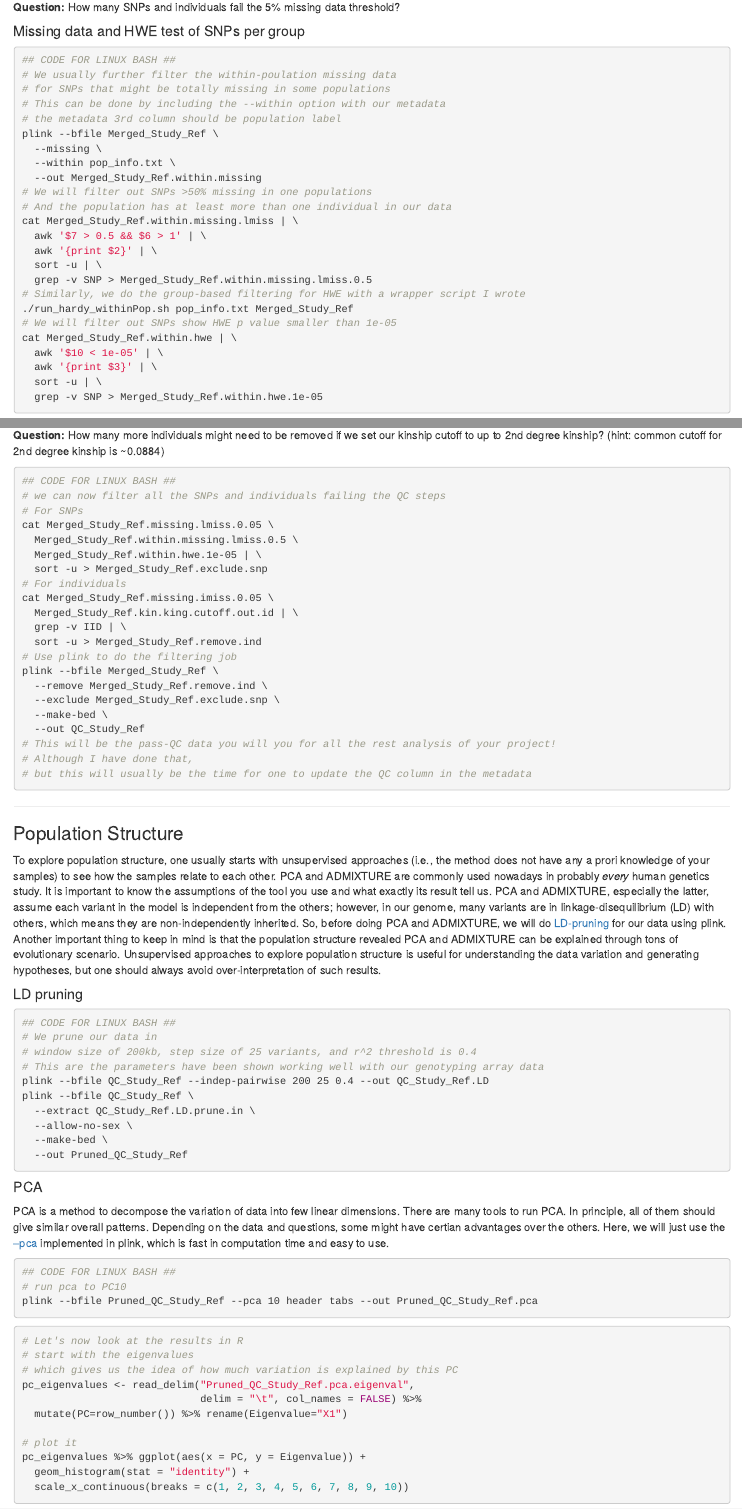
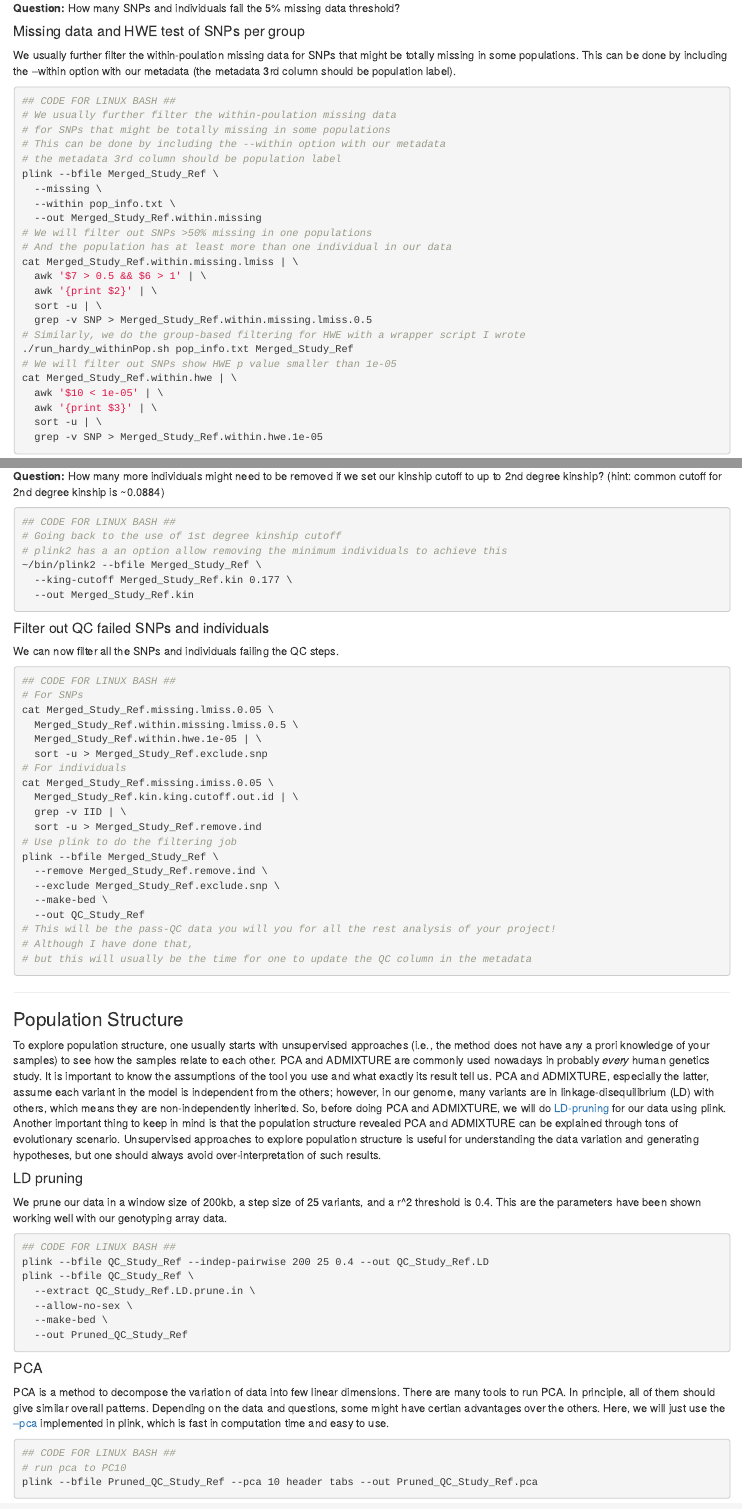
Before and after one commit to dangliu/Workshop_Thailand, an R Markdown document (workshop_Thai.Rmd): the page in a window 1100 px wide, from 8990 px down before the commit and from 9000 px down after it, so that both start at the same text, and a second part further down, joined at a grey line. The pictures show the output file workshop_Thai.html that the author committed with the source, opened offline.

Commit message:
Add files via upload

````diff
--- a/workshop_Thai.Rmd
+++ b/workshop_Thai.Rmd
@@ -234,9 +235,8 @@ cat Merged_Study_Ref.missing.imiss | \
 
 __Question:__ How many SNPs and individuals fail the 5% missing data threshold?
 
-
-#### Missing data and HWE test of SNPs per group
-
+#### Missing data and HWE test of SNPs per group \
+We usually further filter the within-poulation missing data for SNPs that might be totally missing in some populations. This can be done by including the --within option with our metadata (the metadata 3rd column should be population label).
 ```{bash eval=FALSE}
 ## CODE FOR LINUX BASH ##
 # We usually further filter the within-poulation missing data
@@ -290,10 +288,19 @@ kin_table %>% ggplot() +
 
 __Question:__ How many more individuals might need to be removed if we set our kinship cutoff to up to 2nd degree kinship? (hint: common cutoff for 2nd degree kinship is ~0.0884)
 
-
 ```{bash eval=FALSE}
 ## CODE FOR LINUX BASH ##
-# we can now filter all the SNPs and individuals failing the QC steps
+# Going back to the use of 1st degree kinship cutoff
+# plink2 has a an option allow removing the minimum individuals to achieve this
+~/bin/plink2 --bfile Merged_Study_Ref \
+  --king-cutoff Merged_Study_Ref.kin 0.177 \
+  --out Merged_Study_Ref.kin
+```
+
+#### Filter out QC failed SNPs and individuals \
+We can now filter all the SNPs and individuals failing the QC steps.
+```{bash eval=FALSE}
+## CODE FOR LINUX BASH ##
 # For SNPs
 cat Merged_Study_Ref.missing.lmiss.0.05 \
   Merged_Study_Ref.within.missing.lmiss.0.5 \
@@ -321,12 +328,10 @@ plink --bfile Merged_Study_Ref \
 ### Population Structure
 To explore population structure, one usually starts with unsupervised approaches (i.e., the method does not have any a prori knowledge of your samples) to see how the samples relate to each other. PCA and ADMIXTURE are commonly used nowadays in probably _every_ human genetics study. It is important to know the assumptions of the tool you use and what exactly its result tell us. PCA and ADMIXTURE, especially the latter, assume each variant in the model is independent from the others; however, in our genome, many variants are in linkage-disequilibrium (LD) with others, which means they are non-independently inherited. So, before doing PCA and ADMIXTURE, we will do [LD-pruning](https://www.cog-genomics.org/plink/1.9/ld) for our data using plink. Another important thing to keep in mind is that the population structure revealed PCA and ADMIXTURE can be explained through tons of evolutionary scenario. Unsupervised approaches to explore population structure is useful for understanding the data variation and generating hypotheses, but one should always avoid over-interpretation of such results.
 
-#### LD pruning
+#### LD pruning \
+We prune our data in a window size of 200kb, a step size of 25 variants, and a r^2 threshold is 0.4. This are the parameters have been shown working well with our genotyping array data.
 ```{bash eval=FALSE}
 ## CODE FOR LINUX BASH ##
-# We prune our data in
-# window size of 200kb, step size of 25 variants, and r^2 threshold is 0.4
-# This are the parameters have been shown working well with our genotyping array data
 plink --bfile QC_Study_Ref --indep-pairwise 200 25 0.4 --out QC_Study_Ref.LD
 plink --bfile QC_Study_Ref \
   --extract QC_Study_Ref.LD.prune.in \
@@ -336,7 +341,7 @@ plink --bfile QC_Study_Ref \
 
 ```
 
-#### PCA
+#### PCA \
 PCA is a method to decompose the variation of data into few linear dimensions. There are many tools to run PCA. In principle, all of them should give similar overall patterns. Depending on the data and questions, some might have certian advantages over the others. Here, we will just use the [--pca](https://www.cog-genomics.org/plink/1.9/strat#pca) implemented in plink, which is fast in computation time and easy to use.
 
 ```{bash eval=FALSE}
````
Also changed, not shown: workshop_Thai.html, workshop_Thai.pdf, workshop_Thai.Rmd (15 more changed lines).
